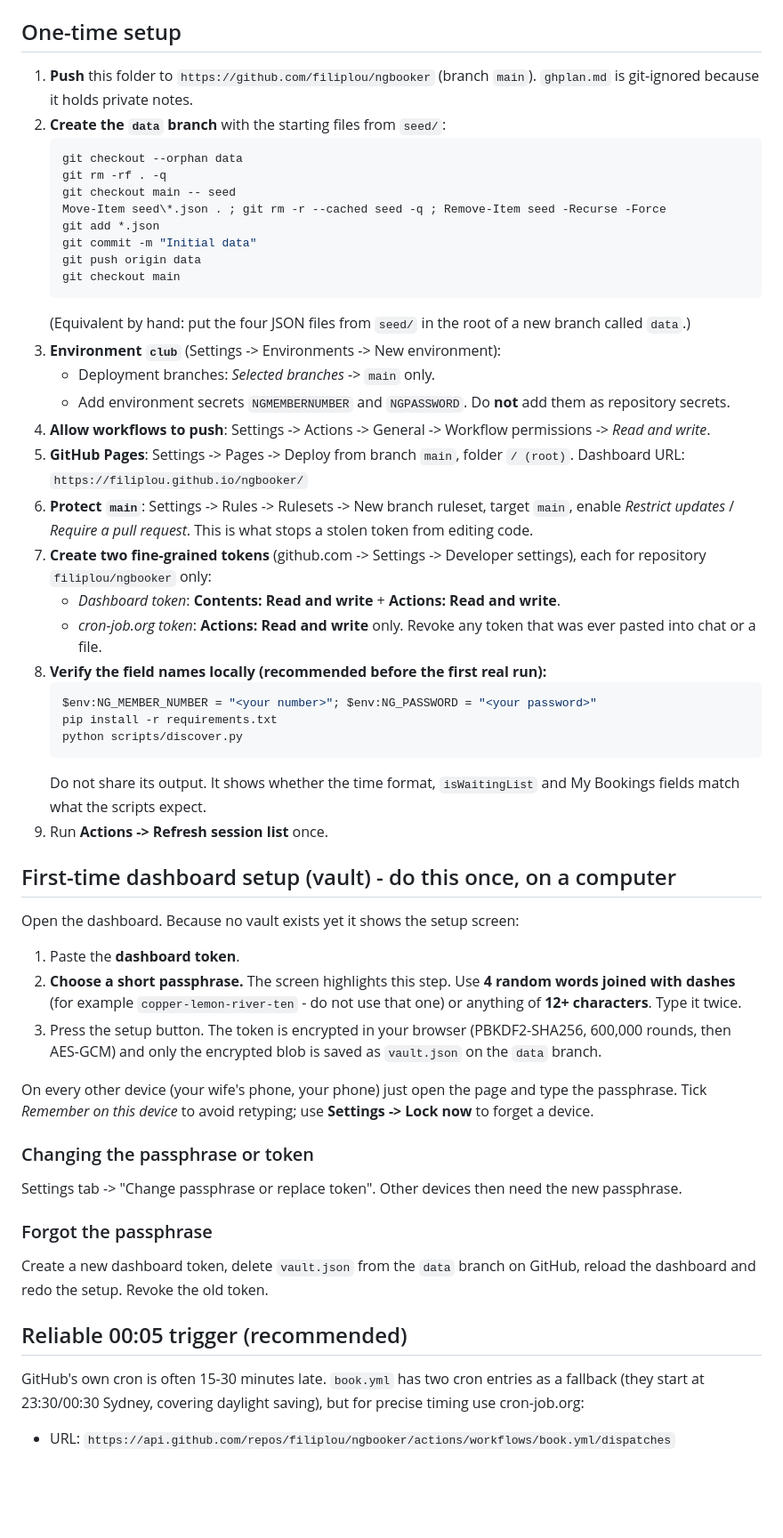
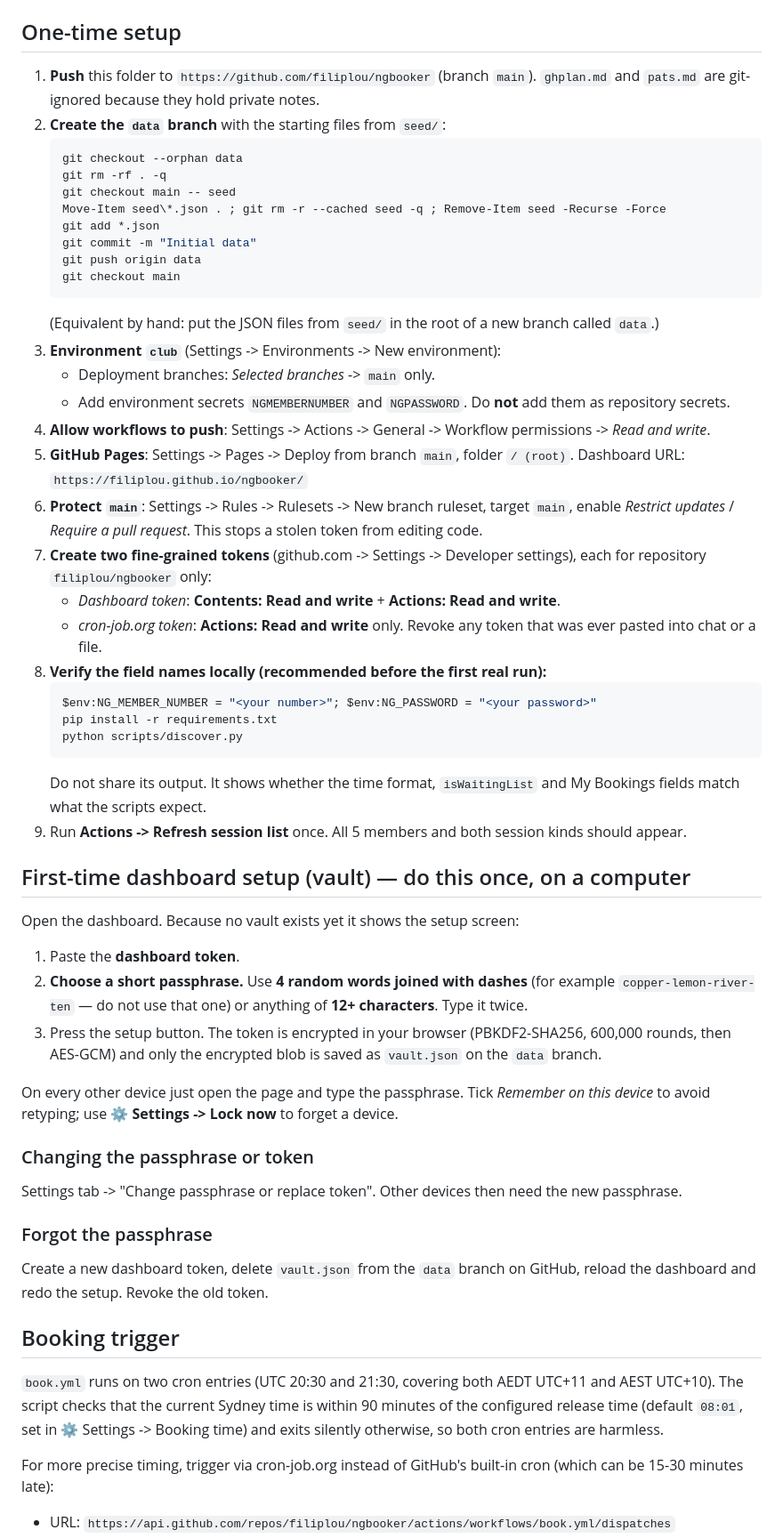
Before and after one commit to filiplou/ngbooker, a Markdown page: README.md, the part around one of its changes. Shown at 89% size. Drawn GitHub-style; blank space fills up the shorter version.

Commit message:
Update README to reflect current feature set

````diff
--- a/README.md
+++ b/README.md
@@ -35,8 +48,8 @@ the *schedule* and never the booking code (which runs with your club login):
 
 ## One-time setup
 
-1. **Push** this folder to `https://github.com/filiplou/ngbooker` (branch `main`). `ghplan.md` is
-   git-ignored because it holds private notes.
+1. **Push** this folder to `https://github.com/filiplou/ngbooker` (branch `main`). `ghplan.md` and `pats.md` are
+   git-ignored because they hold private notes.
 2. **Create the `data` branch** with the starting files from `seed/`:
    ```powershell
    git checkout --orphan data
@@ -48,7 +61,7 @@ the *schedule* and never the booking code (which runs with your club login):
    git push origin data
    git checkout main
    ```
-   (Equivalent by hand: put the four JSON files from `seed/` in the root of a new branch called `data`.)
+   (Equivalent by hand: put the JSON files from `seed/` in the root of a new branch called `data`.)
 3. **Environment `club`** (Settings -> Environments -> New environment):
    - Deployment branches: *Selected branches* -> `main` only.
    - Add environment secrets `NGMEMBERNUMBER` and `NGPASSWORD`. Do **not** add them as repository secrets.
@@ -56,7 +69,7 @@ the *schedule* and never the booking code (which runs with your club login):
 5. **GitHub Pages**: Settings -> Pages -> Deploy from branch `main`, folder `/ (root)`.
    Dashboard URL: `https://filiplou.github.io/ngbooker/`
 6. **Protect `main`**: Settings -> Rules -> Rulesets -> New branch ruleset, target `main`,
-   enable *Restrict updates* / *Require a pull request*. This is what stops a stolen token from editing code.
+   enable *Restrict updates* / *Require a pull request*. This stops a stolen token from editing code.
 7. **Create two fine-grained tokens** (github.com -> Settings -> Developer settings), each for repository
    `filiplou/ngbooker` only:
    - *Dashboard token*: **Contents: Read and write** + **Actions: Read and write**.
@@ -70,20 +83,20 @@ the *schedule* and never the booking code (which runs with your club login):
    ```
    Do not share its output. It shows whether the time format, `isWaitingList` and My Bookings fields
    match what the scripts expect.
-9. Run **Actions -> Refresh session list** once.
+9. Run **Actions -> Refresh session list** once. All 5 members and both session kinds should appear.
 
-## First-time dashboard setup (vault) - do this once, on a computer
+## First-time dashboard setup (vault) — do this once, on a computer
 
 Open the dashboard. Because no vault exists yet it shows the setup screen:
 
 1. Paste the **dashboard token**.
-2. **Choose a short passphrase.** The screen highlights this step. Use **4 random words joined with dashes**
-   (for example `copper-lemon-river-ten` - do not use that one) or anything of **12+ characters**. Type it twice.
+2. **Choose a short passphrase.** Use **4 random words joined with dashes**
+   (for example `copper-lemon-river-ten` — do not use that one) or anything of **12+ characters**. Type it twice.
 3. Press the setup button. The token is encrypted in your browser (PBKDF2-SHA256, 600,000 rounds, then AES-GCM)
    and only the encrypted blob is saved as `vault.json` on the `data` branch.
 
-On every other device (your wife's phone, your phone) just open the page and type the passphrase.
-Tick *Remember on this device* to avoid retyping; use **Settings -> Lock now** to forget a device.
+On every other device just open the page and type the passphrase.
+Tick *Remember on this device* to avoid retyping; use **⚙ Settings -> Lock now** to forget a device.
 
 ### Changing the passphrase or token
 Settings tab -> "Change passphrase or replace token". Other devices then need the new passphrase.
@@ -92,9 +105,14 @@ Settings tab -> "Change passphrase or replace token". Other devices then need th
 Create a new dashboard token, delete `vault.json` from the `data` branch on GitHub, reload the dashboard and
 redo the setup. Revoke the old token.
 
-## Reliable 00:05 trigger (recommended)
+## Booking trigger
 
-GitHub's own cron is often 15-30 minutes late. `book.yml` has two cron entries as a fallback (they start
-at 23:30/00:30 Sydney, covering daylight saving), but for precise timing use cron-job.org:
+`book.yml` runs on two cron entries (UTC 20:30 and 21:30, covering both AEDT UTC+11 and AEST UTC+10).
+The script checks that the current Sydney time is within 90 minutes of the configured release time
+(default `08:01`, set in ⚙ Settings -> Booking time) and exits silently otherwise, so both cron entries
+are harmless.
+
+For more precise timing, trigger via cron-job.org instead of GitHub's built-in cron (which can be
+15-30 minutes late):
 
 - URL: `https://api.github.com/repos/filiplou/ngbooker/actions/workflows/book.yml/dispatches`
````
Also changed, not shown: other parts of README.md (+31 -16 lines).
